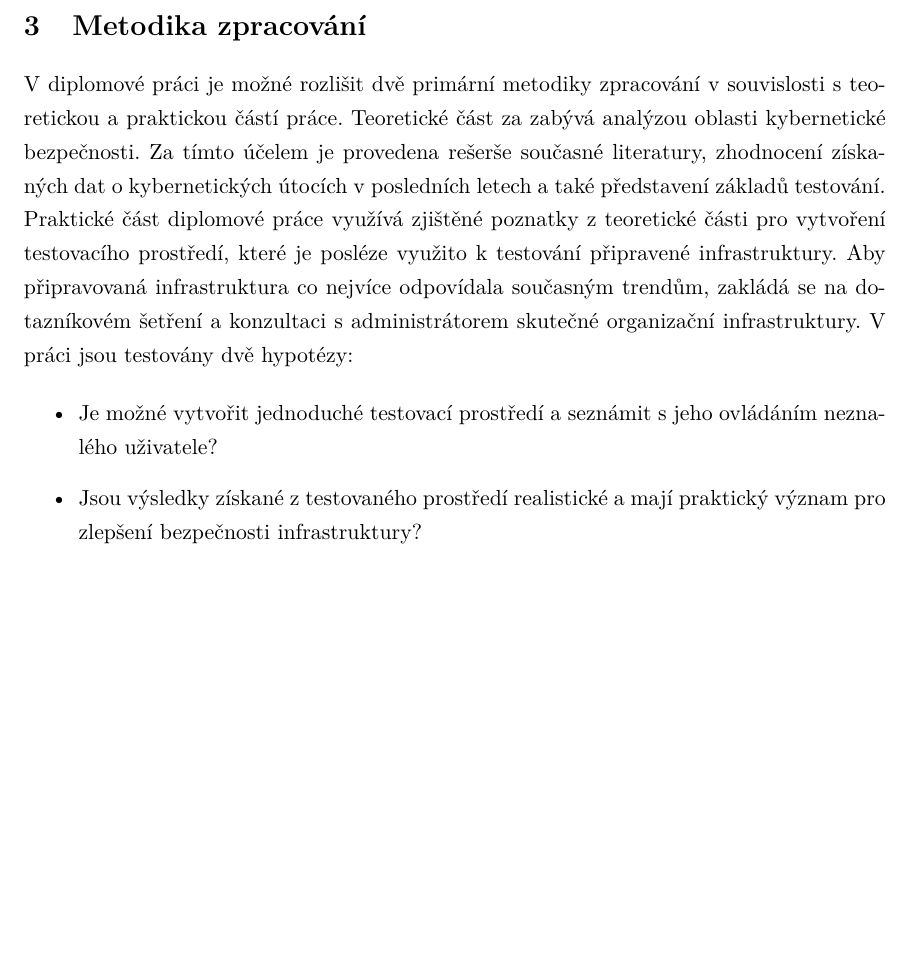
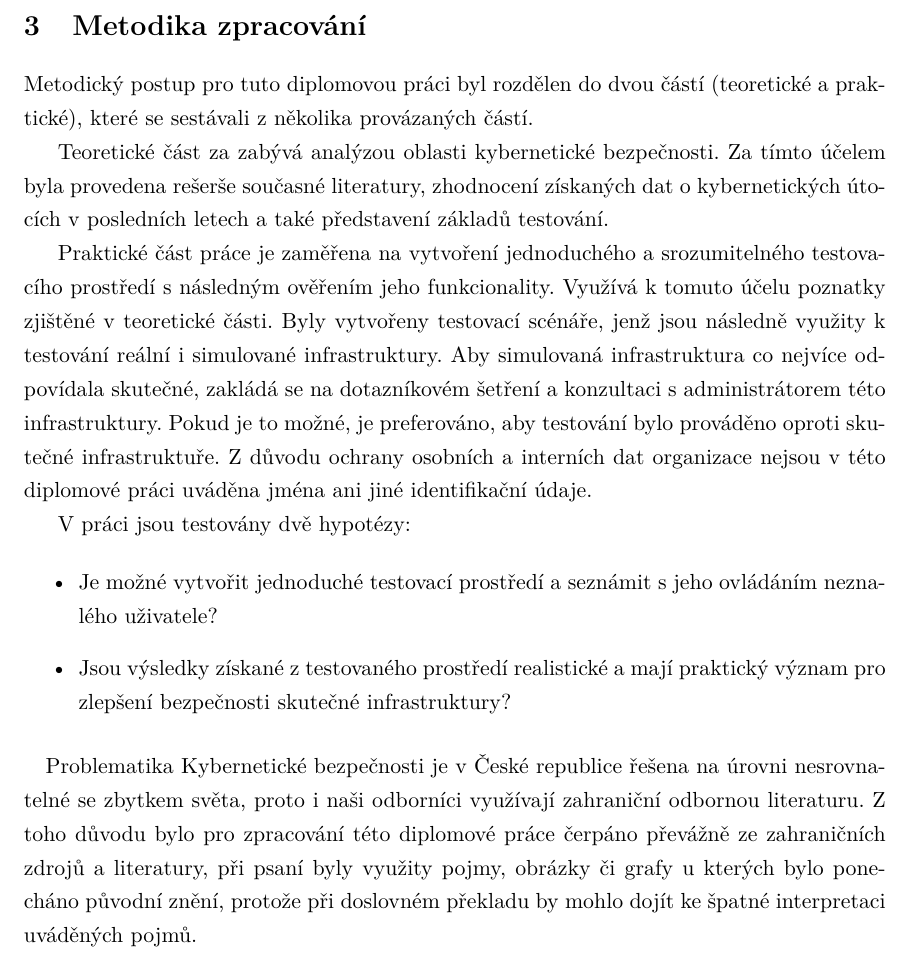
Before and after one commit to bonscji1/tex_UHK_bonsch_diplomka_red_team, a LaTeX thesis (main.tex, which reads content.tex): part of page 9 of 91, cut so that both start at the same text, the shorter picture padded with empty space. Compiled offline with pdfLaTeX.

Commit message:
metodika

```diff
--- a/content.tex
+++ b/content.tex
@@ -38,18 +38,31 @@ Závěrem je ukázka testování na infrastruktuře, jenž modeluje reálnou str
 
 
 
-\section{Metodika zpracování}\label{sec:metodika-zpracovani}%todo rework
-V diplomové práci je možné rozlišit dvě primární metodiky zpracování v souvislosti s teoretickou a praktickou částí práce.
+\section{Metodika zpracování}\label{sec:metodika-zpracovani}
+Metodický postup pro tuto diplomovou práci byl rozdělen do dvou částí (teoretické a praktické), které se sestávali z několika
+provázaných částí.
+
 Teoretické část za zabývá analýzou oblasti kybernetické bezpečnosti.
-Za tímto účelem je provedena rešerše současné literatury, zhodnocení získaných dat o kybernetických útocích v posledních letech a také představení základů testování.
-Praktické část diplomové práce využívá zjištěné poznatky z teoretické části pro vytvoření testovacího prostředí, které je posléze využito k testování připravené infrastruktury.
-Aby připravovaná infrastruktura co nejvíce odpovídala současným trendům, zakládá se na dotazníkovém šetření a konzultaci s administrátorem skutečné organizační infrastruktury.
+Za tímto účelem byla provedena rešerše současné literatury, zhodnocení získaných dat o kybernetických útocích v posledních letech a také představení základů testování.
+
+Praktické část práce je zaměřena na vytvoření jednoduchého a srozumitelného testovacího prostředí s následným ověřením jeho funkcionality.
+Využívá k tomuto účelu poznatky zjištěné v teoretické části.
+Byly vytvořeny testovací scénáře, jenž jsou následně využity k testování reální i simulované infrastruktury.
+Aby simulovaná infrastruktura co nejvíce odpovídala skutečné, zakládá se na dotazníkovém šetření a konzultaci s administrátorem této infrastruktury.
+Pokud je to možné, je preferováno, aby testování bylo prováděno oproti skutečné infrastruktuře.
+Z důvodu ochrany osobních a interních dat organizace nejsou v této diplomové práci uváděna jména ani jiné identifikační údaje.
+
 V práci jsou testovány dvě hypotézy:
 
 \begin{itemize}
 	\item Je možné vytvořit jednoduché testovací prostředí a seznámit s jeho ovládáním neznalého uživatele?
-	\item Jsou výsledky získané z testovaného prostředí realistické a mají praktický význam pro zlepšení bezpečnosti infrastruktury?
+	\item Jsou výsledky získané z testovaného prostředí realistické a mají praktický význam pro zlepšení bezpečnosti skutečné infrastruktury?
 \end{itemize}
+
+\paragraph{}
+Problematika Kybernetické bezpečnosti je v České republice řešena na úrovni nesrovnatelné se zbytkem světa, proto i naši odborníci využívají zahraniční odbornou literaturu.
+Z toho důvodu bylo pro zpracování této diplomové práce čerpáno převážně ze zahraničních zdrojů a literatury, při psaní byly využity pojmy, obrázky či grafy u kterých
+bylo ponecháno původní znění, protože při doslovném překladu by mohlo dojít ke špatné interpretaci uváděných pojmů.
 
 
 
```
